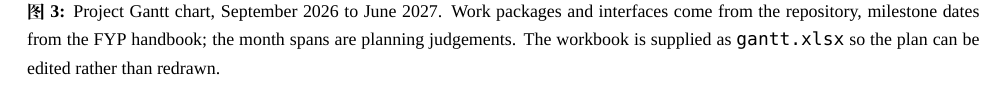
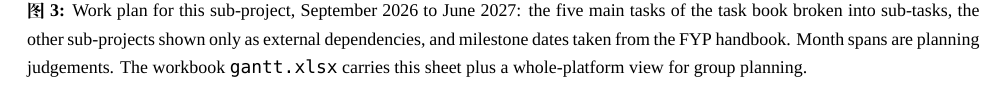
Before and after one commit to blkmanba1/ev-charging-platform, a LaTeX document (docs/preliminary-report/preliminary-report.tex): part of page 8 of 8, cut at the place of the change. Compiled offline with XeLaTeX; a missing font is replaced by an installed copy or a similar font.

Commit message:
docs: make the Gantt this student's work plan, with other sub-projects as dependencies

```diff
--- a/docs/preliminary-report/preliminary-report.tex
+++ b/docs/preliminary-report/preliminary-report.tex
@@ -427,9 +427,10 @@ T & Dissertation and poster & Submitted 30 Apr; poster 19--21 Apr & Apr 2027 \\
 \begin{figure}[H]
 \centering
 \includegraphics[width=0.86\textwidth]{plan/gantt.png}
-\caption{Project Gantt chart, September 2026 to June 2027. Work packages and interfaces come from the
-repository, milestone dates from the FYP handbook; the month spans are planning judgements. The
-workbook is supplied as \code{gantt.xlsx} so the plan can be edited rather than redrawn.}
+\caption{Work plan for this sub-project, September 2026 to June 2027: the five main tasks of the
+task book broken into sub-tasks, the other sub-projects shown only as external dependencies, and
+milestone dates taken from the FYP handbook. Month spans are planning judgements. The workbook
+\code{gantt.xlsx} carries this sheet plus a whole-platform view for group planning.}
 \label{fig:gantt}
 \end{figure}
 
```
Also changed, not shown: docs/preliminary-report/README.md, docs/preliminary-report/plan/gantt.png, docs/preliminary-report/preliminary-report.pdf, 2 other files.
